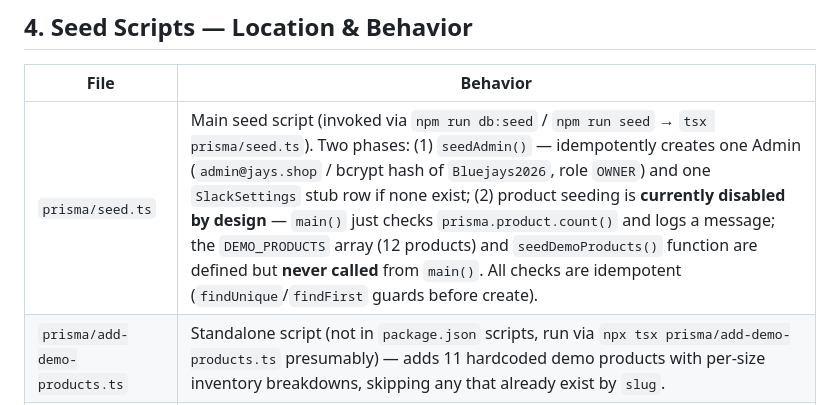
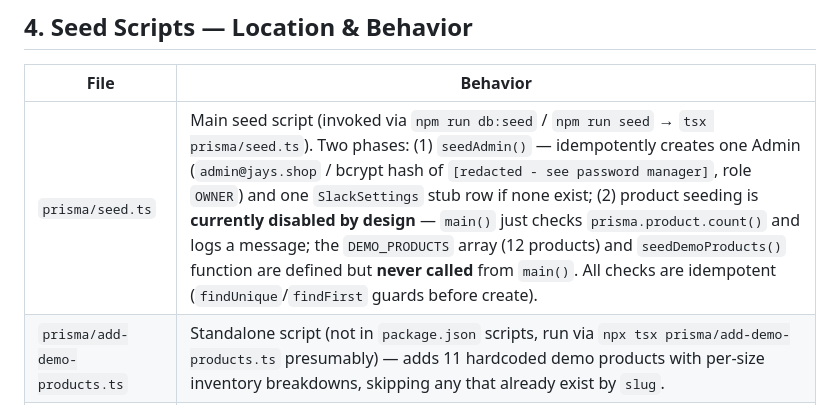
Before and after one commit to Omoruyi92/jayshop-retail-platform, a Markdown page: docs/omnichannel/phase1-audit.md, the part around the change. Drawn GitHub-style.

Commit message:
fix(security): redact plaintext admin password from phase1-audit.md prose

```diff
--- a/docs/omnichannel/phase1-audit.md
+++ b/docs/omnichannel/phase1-audit.md
@@ -101,7 +101,7 @@ Source: `prisma/schema.prisma` (176 lines, 9 models). All IDs use `String @id @d
 
 | File | Behavior |
 |---|---|
-| `prisma/seed.ts` | Main seed script (invoked via `npm run db:seed` / `npm run seed` → `tsx prisma/seed.ts`). Two phases: (1) `seedAdmin()` — idempotently creates one Admin (`admin@jays.shop` / bcrypt hash of `Bluejays2026`, role `OWNER`) and one `SlackSettings` stub row if none exist; (2) product seeding is **currently disabled by design** — `main()` just checks `prisma.product.count()` and logs a message; the `DEMO_PRODUCTS` array (12 products) and `seedDemoProducts()` function are defined but **never called** from `main()`. All checks are idempotent (`findUnique`/`findFirst` guards before create). |
+| `prisma/seed.ts` | Main seed script (invoked via `npm run db:seed` / `npm run seed` → `tsx prisma/seed.ts`). Two phases: (1) `seedAdmin()` — idempotently creates one Admin (`admin@jays.shop` / bcrypt hash of `[redacted - see password manager]`, role `OWNER`) and one `SlackSettings` stub row if none exist; (2) product seeding is **currently disabled by design** — `main()` just checks `prisma.product.count()` and logs a message; the `DEMO_PRODUCTS` array (12 products) and `seedDemoProducts()` function are defined but **never called** from `main()`. All checks are idempotent (`findUnique`/`findFirst` guards before create). |
 | `prisma/add-demo-products.ts` | Standalone script (not in `package.json` scripts, run via `npx tsx prisma/add-demo-products.ts` presumably) — adds 11 hardcoded demo products with per-size inventory breakdowns, skipping any that already exist by `slug`. |
 | `prisma/reset-data.ts` | `npm run db:reset` — deletes transactional data (AuditLog, SalesHistory, HoldHistory, Hold, Customer) in FK-safe order, then resets Product/SizeInventory counters to 0/AVAILABLE. Preserves Admin, SlackSettings, and Product catalog itself. |
 | `prisma/full-data-wipe.ts` | Wipes everything (all 7 transactional/catalog tables) inside a single `$transaction`, in FK-safe order, with post-wipe assertions (throws/exits 1 if counts don't match expectations). Preserves Admin + SlackSettings. Not wired into `package.json` scripts — presumably run manually via `npx tsx`. |
```
